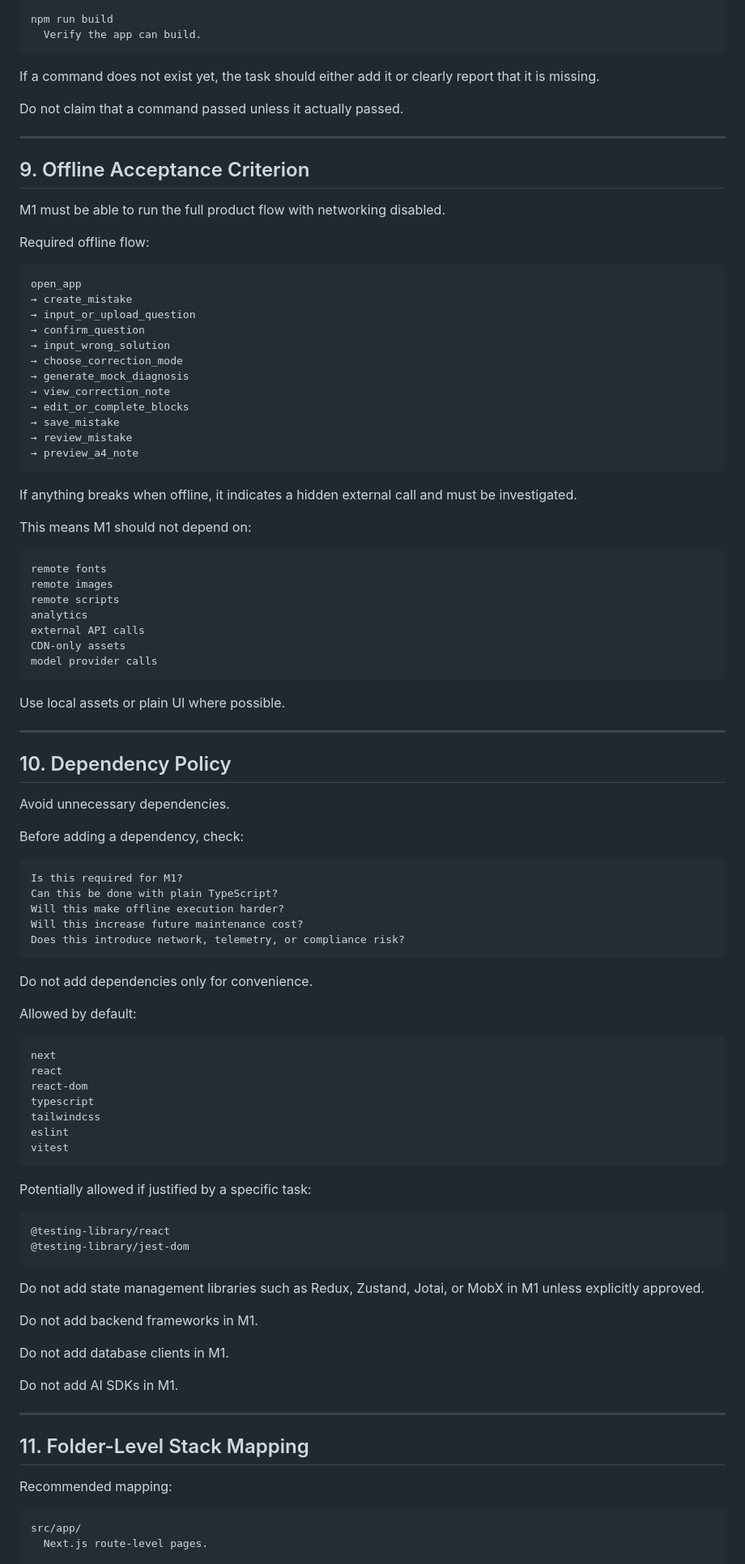
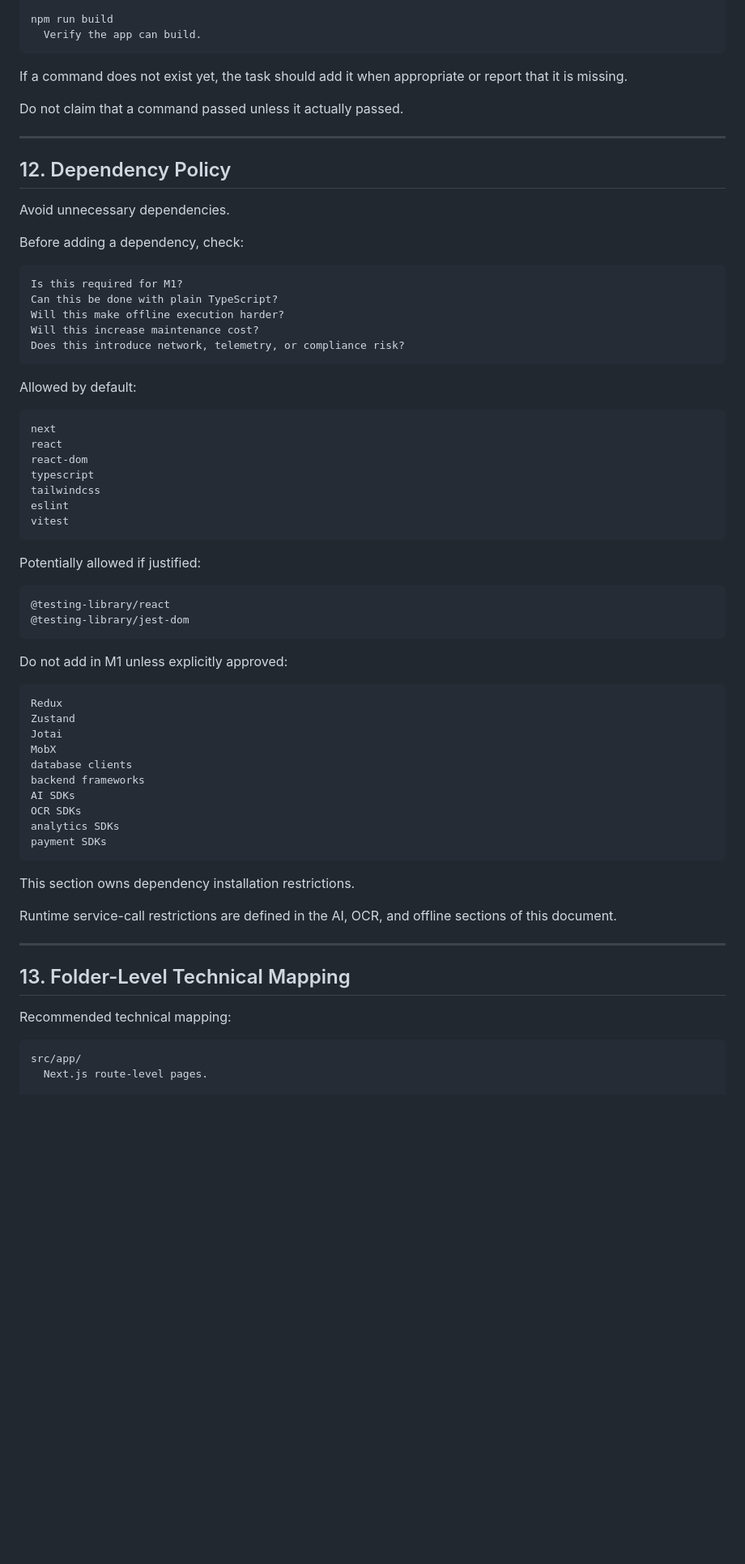
Before and after one commit to shaynezhou037-ship-it/Syncmate, a Markdown page: docs/engineering/00_TECH_STACK.md, the part around one of its changes. Shown at 81% size. Rendered like a GitHub page; blank space fills up the shorter version.

````diff
--- a/docs/engineering/00_TECH_STACK.md
+++ b/docs/engineering/00_TECH_STACK.md
@@ -407,52 +448,13 @@ npm run build
   Verify the app can build.
 ```
 
-If a command does not exist yet, the task should either add it or clearly report that it is missing.
+If a command does not exist yet, the task should add it when appropriate or report that it is missing.
 
 Do not claim that a command passed unless it actually passed.
 
 ---
 
-## 9. Offline Acceptance Criterion
-
-M1 must be able to run the full product flow with networking disabled.
-
-Required offline flow:
-
-```txt
-open_app
-→ create_mistake
-→ input_or_upload_question
-→ confirm_question
-→ input_wrong_solution
-→ choose_correction_mode
-→ generate_mock_diagnosis
-→ view_correction_note
-→ edit_or_complete_blocks
-→ save_mistake
-→ review_mistake
-→ preview_a4_note
-```
-
-If anything breaks when offline, it indicates a hidden external call and must be investigated.
-
-This means M1 should not depend on:
-
-```txt
-remote fonts
-remote images
-remote scripts
-analytics
-external API calls
-CDN-only assets
-model provider calls
-```
-
-Use local assets or plain UI where possible.
-
----
-
-## 10. Dependency Policy
+## 12. Dependency Policy
 
 Avoid unnecessary dependencies.
 
@@ -462,11 +464,9 @@ Before adding a dependency, check:
 Is this required for M1?
 Can this be done with plain TypeScript?
 Will this make offline execution harder?
-Will this increase future maintenance cost?
+Will this increase maintenance cost?
 Does this introduce network, telemetry, or compliance risk?
 ```
-
-Do not add dependencies only for convenience.
 
 Allowed by default:
 
@@ -480,26 +480,37 @@ eslint
 vitest
 ```
 
-Potentially allowed if justified by a specific task:
+Potentially allowed if justified:
 
 ```txt
 @testing-library/react
 @testing-library/jest-dom
 ```
 
-Do not add state management libraries such as Redux, Zustand, Jotai, or MobX in M1 unless explicitly approved.
+Do not add in M1 unless explicitly approved:
 
-Do not add backend frameworks in M1.
+```txt
+Redux
+Zustand
+Jotai
+MobX
+database clients
+backend frameworks
+AI SDKs
+OCR SDKs
+analytics SDKs
+payment SDKs
+```
 
-Do not add database clients in M1.
+This section owns dependency installation restrictions.
 
-Do not add AI SDKs in M1.
+Runtime service-call restrictions are defined in the AI, OCR, and offline sections of this document.
 
 ---
 
-## 11. Folder-Level Stack Mapping
+## 13. Folder-Level Technical Mapping
 
-Recommended mapping:
+Recommended technical mapping:
 
 ```txt
 src/app/
````
Also changed, not shown: other parts of docs/engineering/00_TECH_STACK.md (+200 -191 lines).
